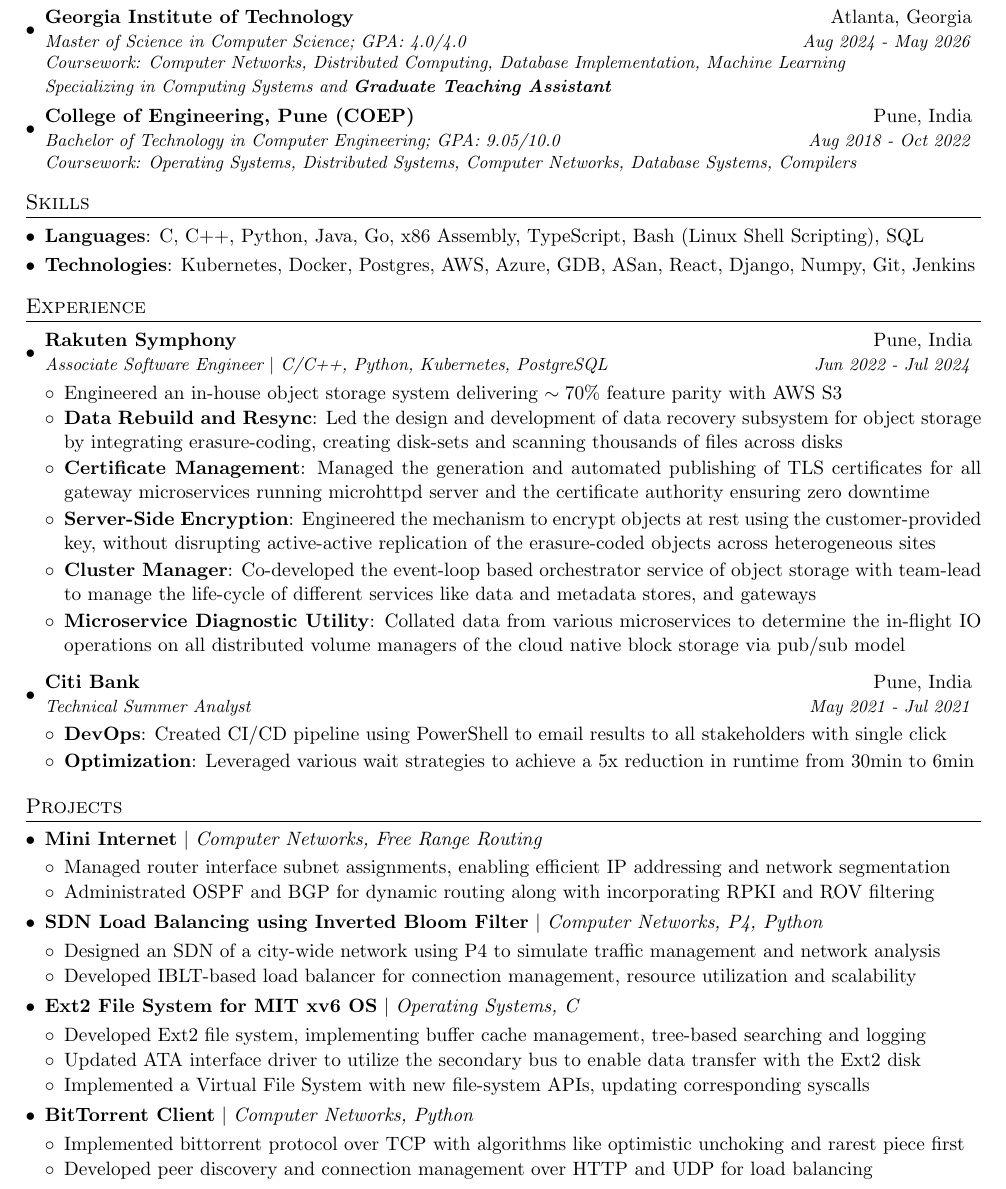
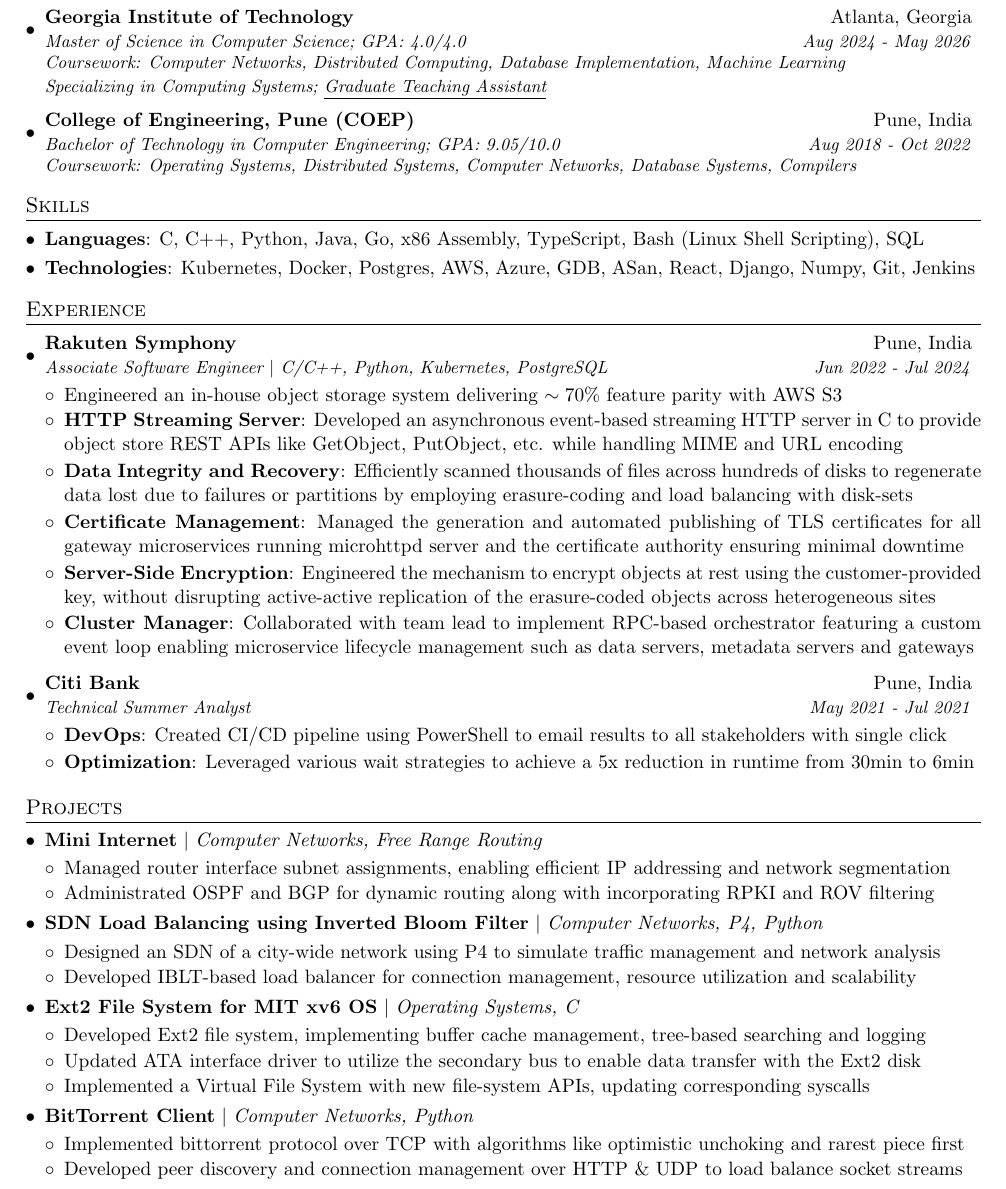
Before and after one commit to correaswebert/resume, a LaTeX CV (networks/Swebert_Correa_Resume.tex): part of the page, cut so that both start at the same text. Compiled offline with pdfLaTeX.

Commit message:
Update networks resume

```diff
--- a/networks/Swebert_Correa_Resume.tex
+++ b/networks/Swebert_Correa_Resume.tex
@@ -136,7 +136,7 @@
       {Master of Science in Computer Science;
       GPA: 4.0/4.0}{Aug 2024 - May 2026}
       {Coursework: Computer Networks, Distributed Computing, Database Implementation, Machine Learning \\
-      Specializing in Computing Systems and \textbf{Graduate Teaching Assistant}}
+      Specializing in Computing Systems; \underline{Graduate Teaching Assistant}}
   \resumeSubHeadingListEnd
 
   \resumeSubHeadingListStart
@@ -175,20 +175,20 @@
       \resumeItemListStart
         \resumePoint{Engineered an in-house object storage system delivering $\sim 70\%$ feature parity with AWS S3}
 
-        \resumeItem{Data Rebuild and Resync}
-        {Led the design and development of data recovery subsystem for object storage by integrating erasure-coding, creating disk-sets and scanning thousands of files across disks}
+        \resumeItem{HTTP Streaming Server}
+        {Developed an asynchronous event-based streaming HTTP server in C to provide object store REST APIs like GetObject, PutObject, etc. while handling MIME and URL encoding}
+
+        \resumeItem{Data Integrity and Recovery}
+        {Efficiently scanned thousands of files across hundreds of disks to regenerate data lost due to failures or partitions by employing erasure-coding and load balancing with disk-sets}
 
         \resumeItem{Certificate Management}
-        {Managed the generation and automated publishing of TLS certificates for all gateway microservices running microhttpd server and the certificate authority ensuring zero downtime}
+        {Managed the generation and automated publishing of TLS certificates for all gateway microservices running microhttpd server and the certificate authority ensuring minimal downtime}
 
         \resumeItem{Server-Side Encryption}
         {Engineered the mechanism to encrypt objects at rest using the customer-provided key, without disrupting active-active replication of the erasure-coded objects across heterogeneous sites}
 
         \resumeItem{Cluster Manager}
-        {Co-developed the event-loop based orchestrator service of object storage with team-lead to manage the life-cycle of different services like data and metadata stores, and gateways}
-
-        \resumeItem{Microservice Diagnostic Utility}
-        {Collated data from various microservices to determine the in-flight IO operations on all distributed volume managers of the cloud native block storage via pub/sub model}
+        {Collaborated with team lead to implement RPC-based orchestrator featuring a custom event loop enabling microservice lifecycle management such as data servers, metadata servers and gateways}
       \resumeItemListEnd
 
     \vspace{3pt}
@@ -239,7 +239,7 @@
         {Computer Networks, Python}
         \resumeItemListStart
             \resumePoint{Implemented bittorrent protocol over TCP with algorithms like optimistic unchoking and rarest piece first}
-            \resumePoint{Developed peer discovery and connection management over HTTP and UDP for load balancing}
+            \resumePoint{Developed peer discovery and connection management over HTTP \& UDP to load balance socket streams}
         \resumeItemListEnd
 
   \resumeSubHeadingListEnd
```
